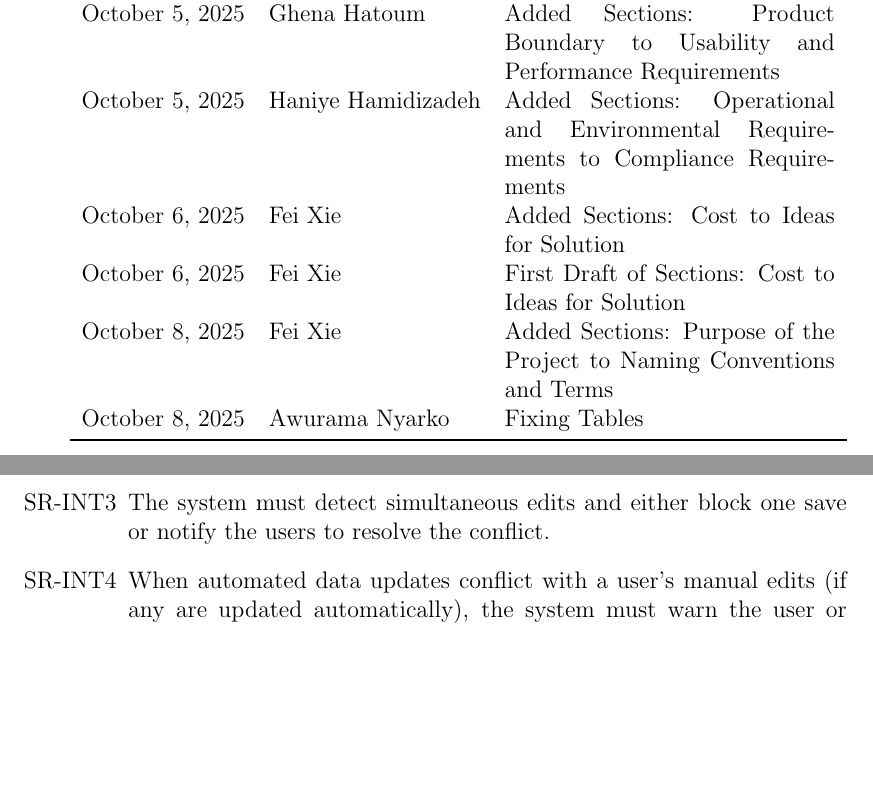
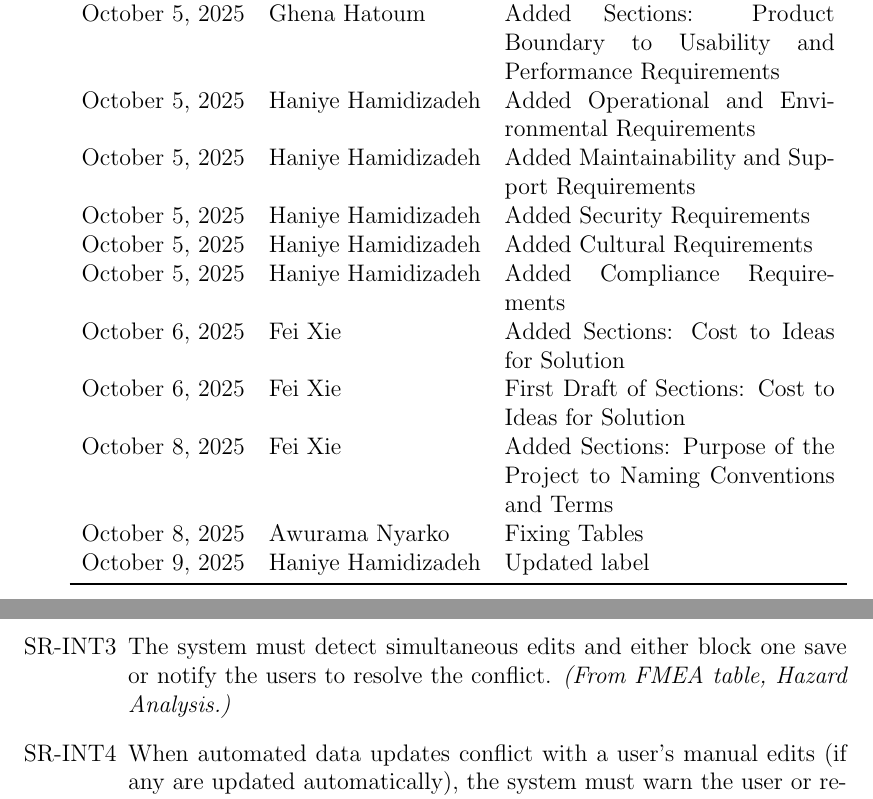
Before and after one commit to thaafei/capstone-sfw2026, a LaTeX document (docs/SRS/SRS.tex): two parts of pages 2 and 38 of 57, joined at a grey line, cut so that both start at the same text, the shorter picture padded with empty space. Compiled offline with pdfLaTeX.

Commit message:
label added

```diff
--- a/docs/SRS/SRS.tex
+++ b/docs/SRS/SRS.tex
@@ -57,11 +57,16 @@ October 5, 2025 & Ghena Hatoum & Added Functional Requirements \\
 October 5, 2025 & Ghena Hatoum & Added Look and Feel Requirements \\
 October 5, 2025 & Ghena Hatoum & Added Usability and Performance Requirements \\
 October 5, 2025 & Ghena Hatoum & Added Sections: Product Boundary to Usability and Performance Requirements\\
-October 5, 2025 & Haniye Hamidizadeh & Added Sections: Operational and Environmental Requirements to Compliance Requirements\\
+October 5, 2025 & Haniye Hamidizadeh & Added Operational and Environmental Requirements \\
+October 5, 2025 & Haniye Hamidizadeh & Added Maintainability and Support Requirements\\
+October 5, 2025 & Haniye Hamidizadeh & Added Security Requirements\\
+October 5, 2025 & Haniye Hamidizadeh & Added Cultural Requirements\\
+October 5, 2025 & Haniye Hamidizadeh & Added Compliance Requirements\\
 October 6, 2025 & Fei Xie & Added Sections: Cost to Ideas for Solution\\
 October 6, 2025 & Fei Xie & First Draft of Sections: Cost to Ideas for Solution\\
 October 8, 2025 & Fei Xie & Added Sections: Purpose of the Project to Naming Conventions and Terms\\
 October 8, 2025 & Awurama Nyarko & Fixing Tables\\
+October 9, 2025 & Haniye Hamidizadeh & Updated label\\
 \bottomrule
 \end{tabularx}
 \end{table}
@@ -669,6 +674,6 @@ The tool is intended to be mostly self-supporting since it will be used primaril
 \begin{enumerate}[label=SR-INT\arabic*]
 \item To ensure the accuracy and reliability of the collected data, all manually entered information into the interactive table must be checked before it is saved. For example, numbers must fall within valid ranges, and text must be cleaned so that it cannot be treated as code or scripts.
 \item The database must include safeguards so that if two users edit the same record at the same time, no changes are lost or overwritten.
-\item The system must detect simultaneous edits and either block one save or notify the users to resolve the conflict.
-\item When automated data updates conflict with a user’s manual edits (if any are updated automatically), the system must warn the user or request confirmation before replacing existing data.
+\item The system must detect simultaneous edits and either block one save or notify the users to resolve the conflict. \textit{(From FMEA table, Hazard Analysis.)}
+\item When automated data updates conflict with a user’s manual edits (if any are updated automatically), the system must warn the user or request confirmation before replacing existing data. \textit{(From FMEA table, Hazard Analysis.)}
 \item The system must also store the raw evidence, calculated scores, and final rankings in separate fields so that the original data and results cannot be accidentally modified.
```
Also changed, not shown: docs/SRS/SRS.tex (8 more changed lines).
